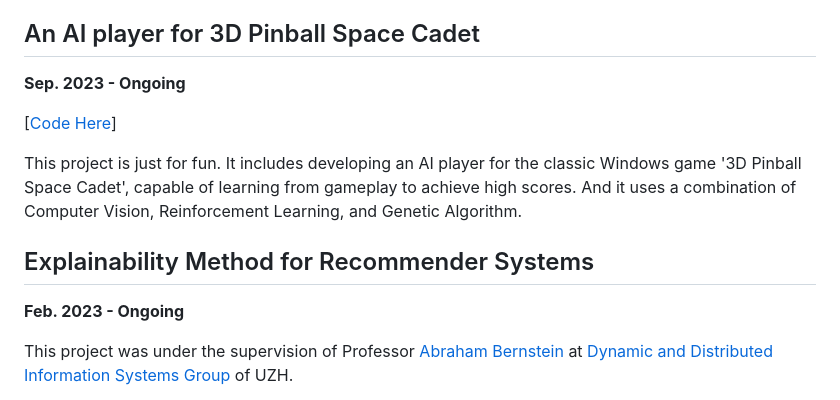
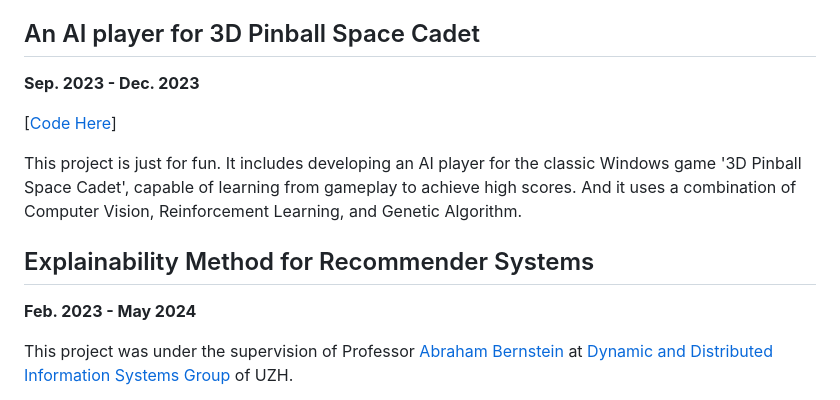
Before and after one commit to linan1109/linan1109.github.io, a Markdown page: docs/projects/README.md, the part around the change. Drawn GitHub-style.

```diff
--- a/docs/projects/README.md
+++ b/docs/projects/README.md
@@ -45,7 +45,7 @@ This project is conducted at the [IoT Lab](https://www.iot-lab.ch/projects-conne
 
 ## An AI player for 3D Pinball Space Cadet
 
-**Sep. 2023 - Ongoing**
+**Sep. 2023 - Dec. 2023**
 
 <ProjectDetail image="/projects/3dpinball.gif" hideBorder=true>
 
@@ -58,7 +58,7 @@ This project is just for fun. It includes developing an AI player for the classi
 
 ## Explainability Method for Recommender Systems
 
-**Feb. 2023 - Ongoing**
+**Feb. 2023 - May 2024**
 
 <ProjectDetail image="/projects/rose.png" hideBorder=true>
 </ProjectDetail>
```
